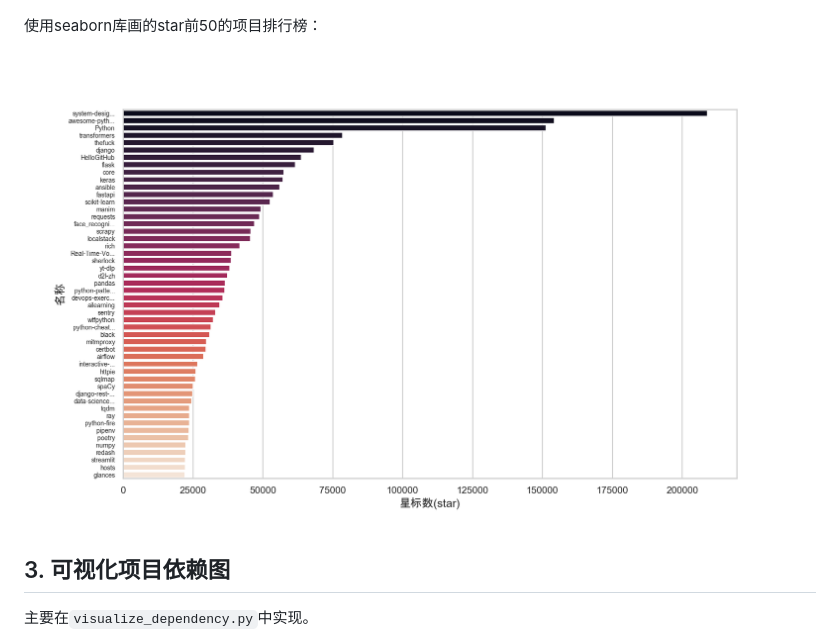
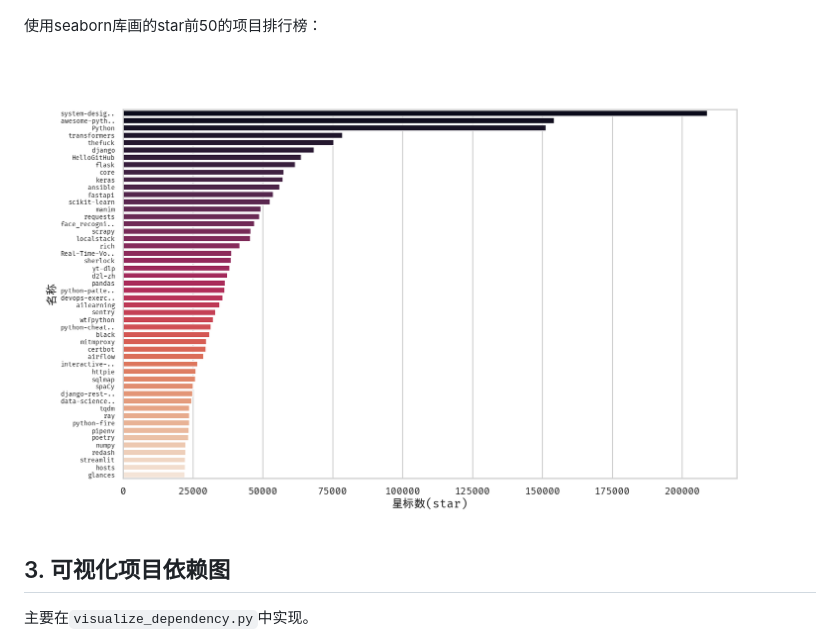
Before and after one commit to dongguaguaguagua/FlyClubTest, a Markdown page: project3Advanced/Project3AdvancedDoc.md, the part around the change. GitHub-like rendering; pictures changed too: project3Advanced/images/Figure.png (added), project3Advanced/images/Figure_1.png (deleted).

```diff
--- a/project3Advanced/Project3AdvancedDoc.md
+++ b/project3Advanced/Project3AdvancedDoc.md
@@ -53,7 +53,7 @@ def save_to_csv():
 
 使用seaborn库画的star前50的项目排行榜：
 
-![](https://github.com/dongguaguaguagua/FlyClubTest/blob/main/project3Advanced/images/Figure_1.png)
+![](https://github.com/dongguaguaguagua/FlyClubTest/blob/main/project3Advanced/images/Figure.png)
 
 ## 3. 可视化项目依赖图
 
```
Also changed, not shown: 10 other files.
